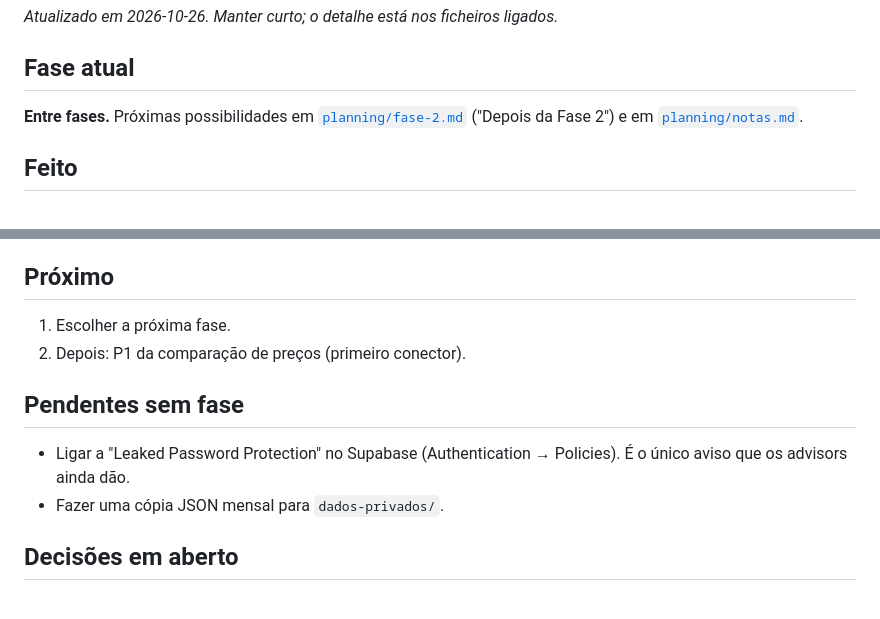
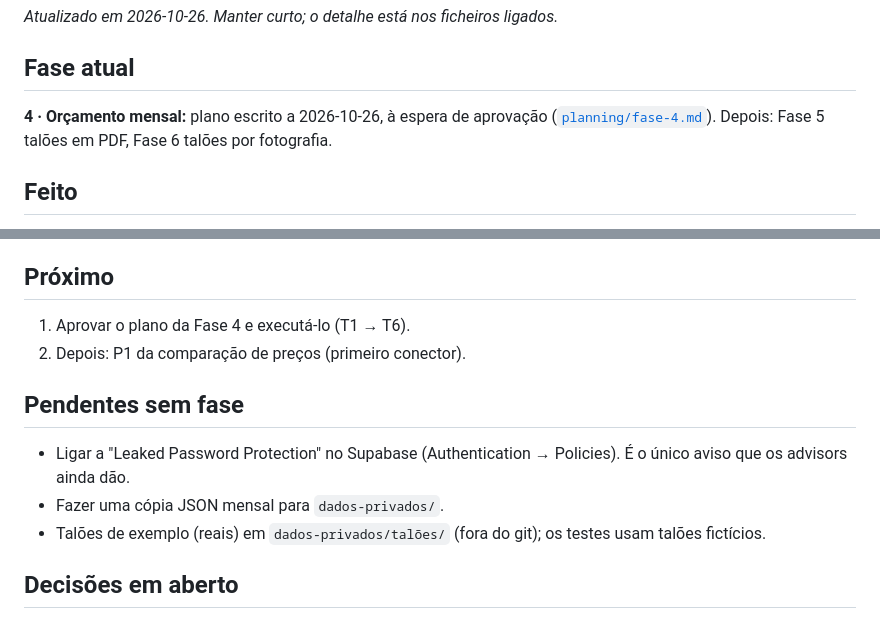
Before and after one commit to erta176-crypto/cabaz-mensal, a Markdown page: docs/ESTADO.md, 2 parts joined by grey strips. Drawn GitHub-style.

Commit message:
docs: plano da Fase 4 (orçamento mensal)
Co-Authored-By: Claude Opus 5.5 <noreply@anthropic.com>

```diff
--- a/docs/ESTADO.md
+++ b/docs/ESTADO.md
@@ -3,7 +3,7 @@
 *Atualizado em 2026-10-26. Manter curto; o detalhe está nos ficheiros ligados.*
 
 ## Fase atual
-**Entre fases.** Próximas possibilidades em [`planning/fase-2.md`](planning/fase-2.md) ("Depois da Fase 2") e em [`planning/notas.md`](planning/notas.md).
+**4 · Orçamento mensal:** plano escrito a 2026-10-26, à espera de aprovação ([`planning/fase-4.md`](planning/fase-4.md)). Depois: Fase 5 talões em PDF, Fase 6 talões por fotografia.
 
 ## Feito
 - **Fase 0 · Fundações:** concluída e publicada ([`planning/fase-0.md`](planning/fase-0.md)).
@@ -20,12 +20,13 @@
 - Feitos: Entrada, Lista do mês, Concluir compra, Artigos, categorias e lojas, Importar e exportar, Definições, Painel e estatísticas, Histórico (com detalhe da compra), Ver artigo com evolução do preço.
 
 ## Próximo
-1. Escolher a próxima fase.
+1. Aprovar o plano da Fase 4 e executá-lo (T1 → T6).
 2. Depois: P1 da comparação de preços (primeiro conector).
 
 ## Pendentes sem fase
 - Ligar a "Leaked Password Protection" no Supabase (Authentication → Policies). É o único aviso que os advisors ainda dão.
 - Fazer uma cópia JSON mensal para `dados-privados/`.
+- Talões de exemplo (reais) em `dados-privados/talões/` (fora do git); os testes usam talões fictícios.
 
 ## Decisões em aberto
 - Plugins Flutter do Claude Code: reduzir os três (`flutter`, `dart-flutter`, `flutter-skills`) a quais? O `dart-flutter` traz o MCP Dart.
```
Also changed, not shown: docs/planning/fase-4.md (added, +174 -0 lines).
